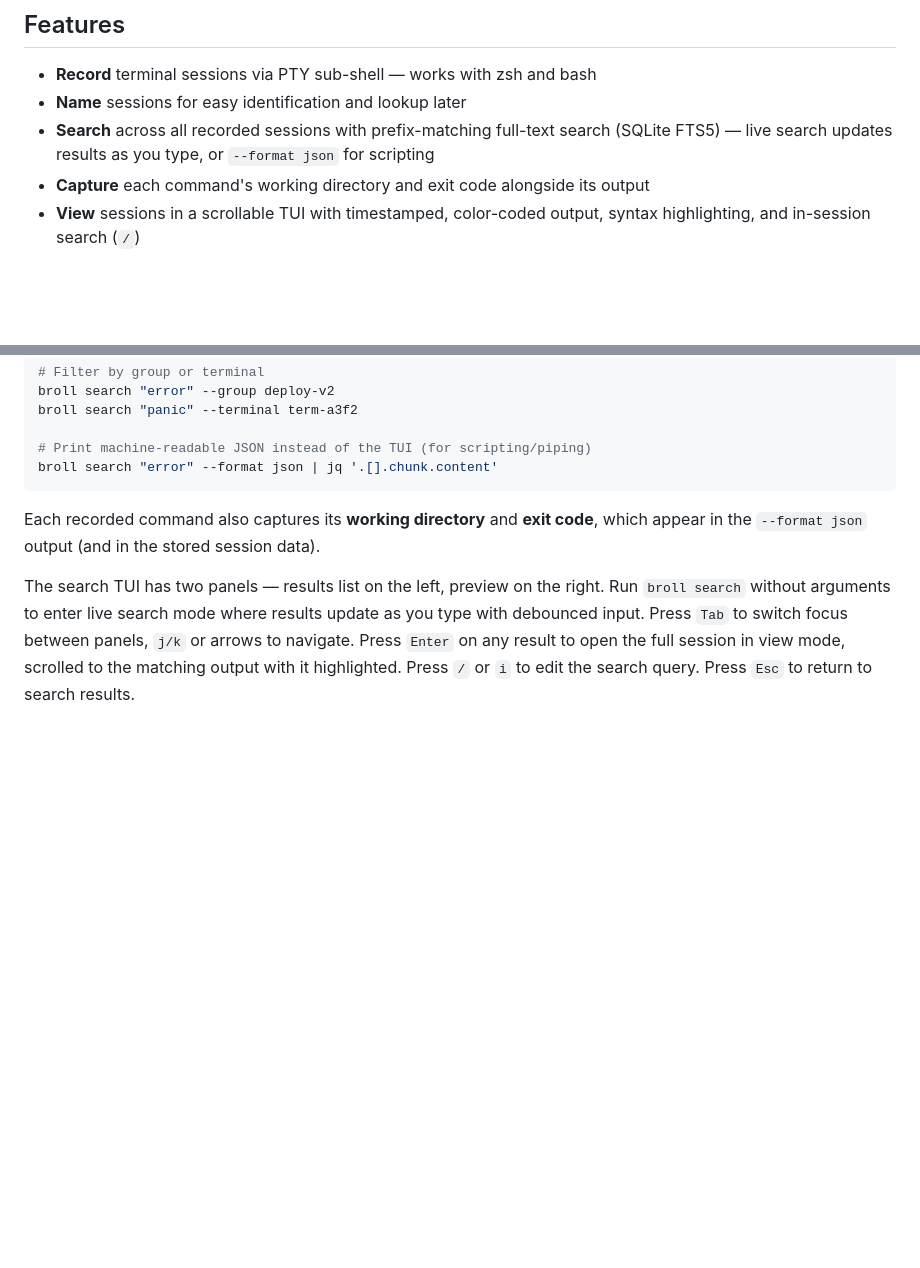
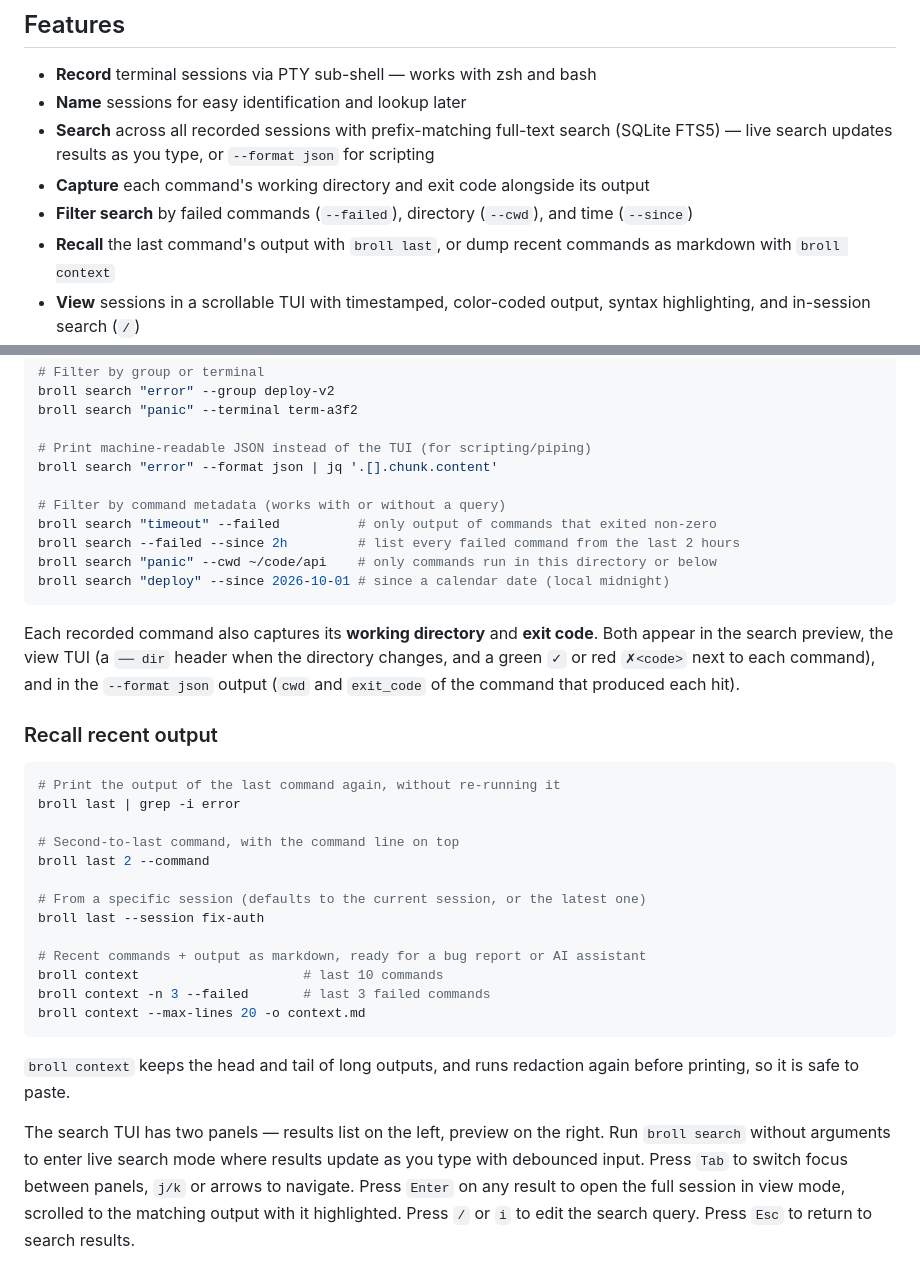
Before and after one commit to rodbove/broll, a Markdown page: README.md, 2 parts joined by grey strips. GitHub-like rendering; blank space fills up the shorter version.

Commit message:
docs: document search filters and last/context commands

````diff
--- a/README.md
+++ b/README.md
@@ -10,6 +10,8 @@ Unlike `asciinema` (video-like playback) or shell history (commands only), broll
 - **Name** sessions for easy identification and lookup later
 - **Search** across all recorded sessions with prefix-matching full-text search (SQLite FTS5) — live search updates results as you type, or `--format json` for scripting
 - **Capture** each command's working directory and exit code alongside its output
+- **Filter search** by failed commands (`--failed`), directory (`--cwd`), and time (`--since`)
+- **Recall** the last command's output with `broll last`, or dump recent commands as markdown with `broll context`
 - **View** sessions in a scrollable TUI with timestamped, color-coded output, syntax highlighting, and in-session search (`/`)
 - **Mouse support** in both TUIs — scroll wheel navigation and click to select/position cursor
 - **Statistics** — `broll stats` shows session counts, storage size, and date range
@@ -91,10 +93,39 @@ broll search "panic" --terminal term-a3f2
 
 # Print machine-readable JSON instead of the TUI (for scripting/piping)
 broll search "error" --format json | jq '.[].chunk.content'
+
+# Filter by command metadata (works with or without a query)
+broll search "timeout" --failed          # only output of commands that exited non-zero
+broll search --failed --since 2h         # list every failed command from the last 2 hours
+broll search "panic" --cwd ~/code/api    # only commands run in this directory or below
+broll search "deploy" --since 2026-10-01 # since a calendar date (local midnight)
 ```
 
-Each recorded command also captures its **working directory** and **exit code**,
-which appear in the `--format json` output (and in the stored session data).
+Each recorded command also captures its **working directory** and **exit code**.
+Both appear in the search preview, the view TUI (a `── dir` header when the directory
+changes, and a green `✓` or red `✗<code>` next to each command), and in the
+`--format json` output (`cwd` and `exit_code` of the command that produced each hit).
+
+### Recall recent output
+
+```bash
+# Print the output of the last command again, without re-running it
+broll last | grep -i error
+
+# Second-to-last command, with the command line on top
+broll last 2 --command
+
+# From a specific session (defaults to the current session, or the latest one)
+broll last --session fix-auth
+
+# Recent commands + output as markdown, ready for a bug report or AI assistant
+broll context                     # last 10 commands
+broll context -n 3 --failed       # last 3 failed commands
+broll context --max-lines 20 -o context.md
+```
+
+`broll context` keeps the head and tail of long outputs, and runs redaction again
+before printing, so it is safe to paste.
 
 The search TUI has two panels — results list on the left, preview on the right. Run `broll search` without arguments to enter live search mode where results update as you type with debounced input. Press `Tab` to switch focus between panels, `j/k` or arrows to navigate. Press `Enter` on any result to open the full session in view mode, scrolled to the matching output with it highlighted. Press `/` or `i` to edit the search query. Press `Esc` to return to search results.
 
````
